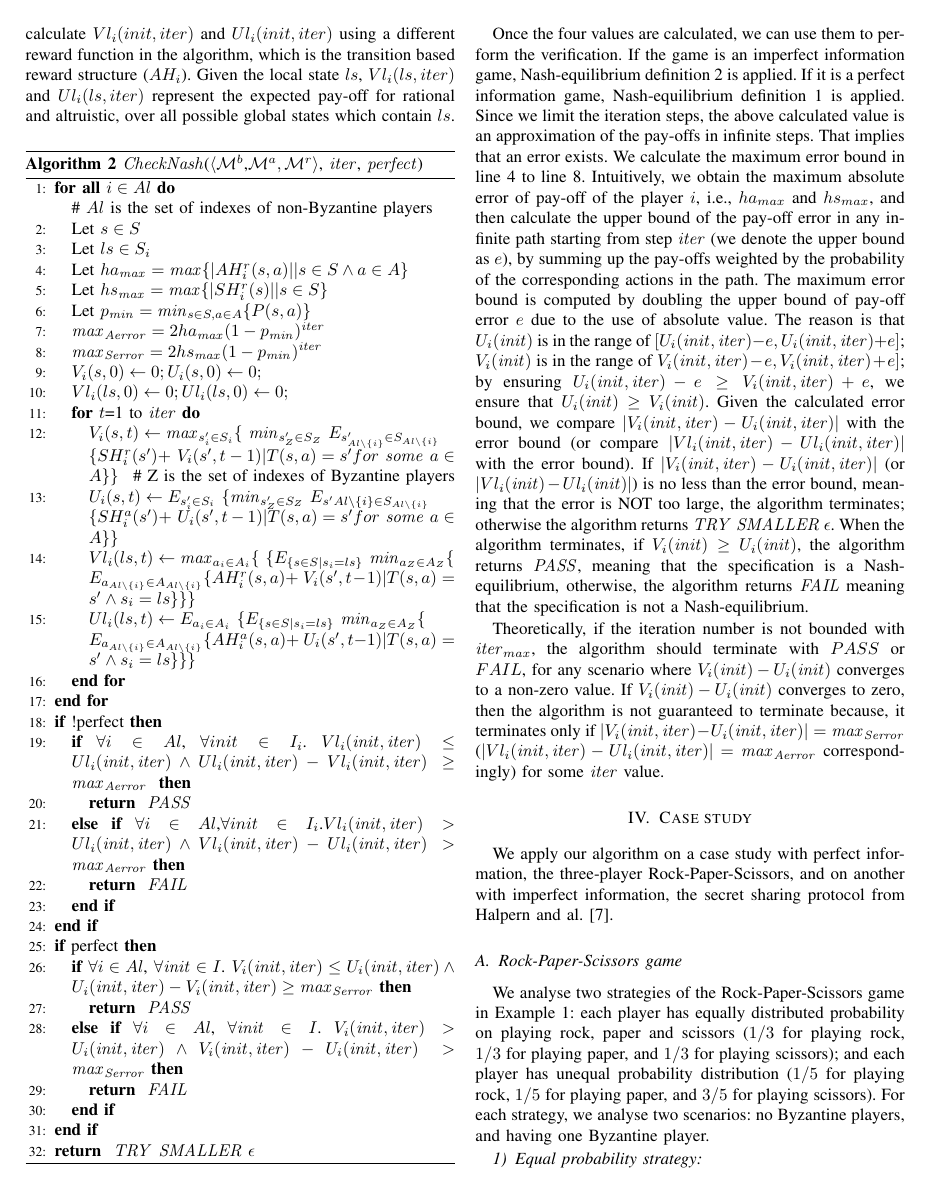
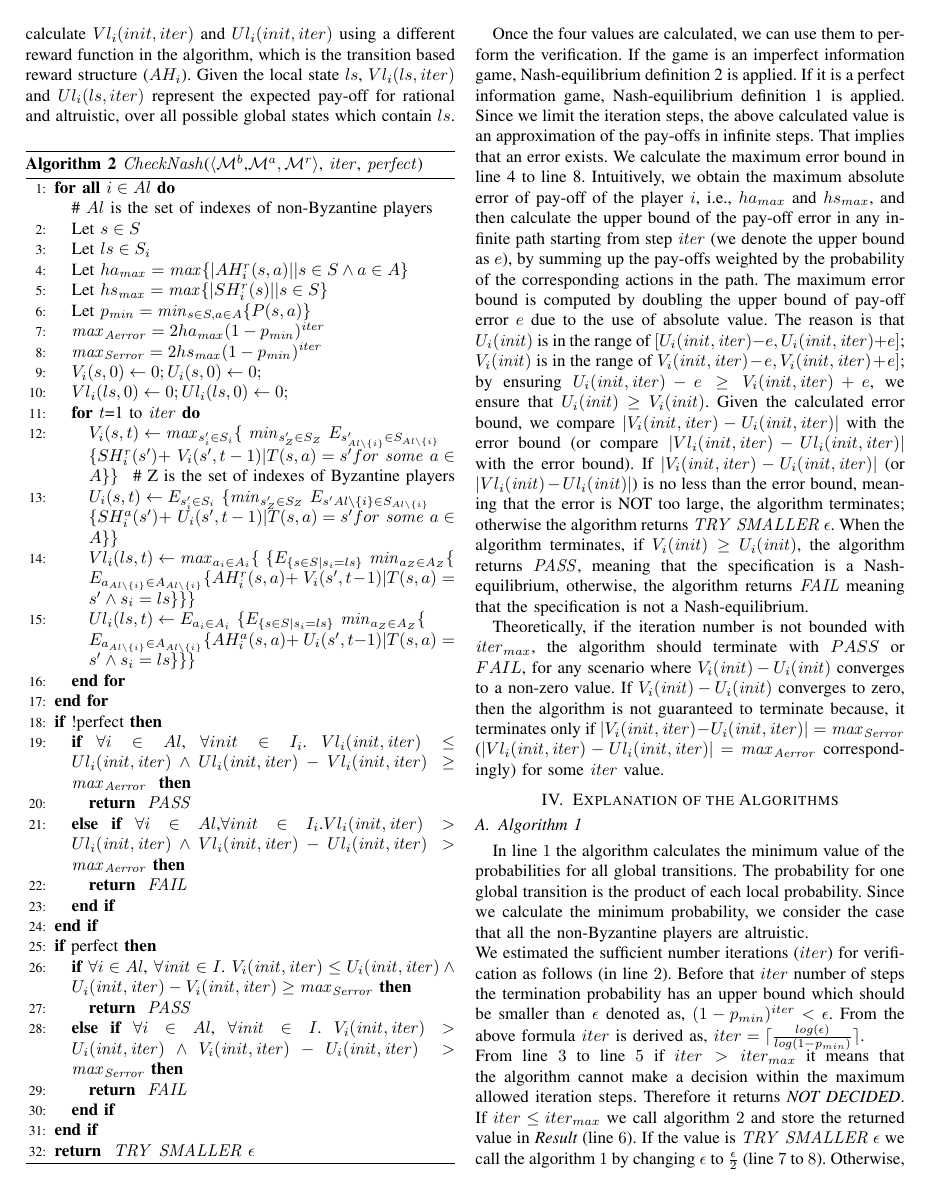
Before and after one commit to dileepa123/ICECCS, a LaTeX paper (iceccs.tex, which reads Exp_Algorithm.tex): page 6 of 13 before the commit and page 6 of 14 after it. Compiled offline with pdfLaTeX; a missing font is replaced by an installed copy or a similar font; a LaTeX package or settings file that is missing is left out.

Commit message:
added the explanation of algorithms

```diff
--- /dev/null
+++ b/Exp_Algorithm.tex
@@ -0,0 +1,8 @@
+\section{Explanation of the Algorithms}
+
+\subsection{Algorithm 1}
+In line $1$ the algorithm calculates the minimum value of the probabilities for all global transitions. The probability for one global transition is the product of each local probability. Since we calculate the minimum probability, we consider the case that all the non-Byzantine players are altruistic.\\
+We estimated the sufficient number iterations ($iter$) for verification as follows (in line $2$). Before that $iter$ number of steps the termination probability has an upper bound which should be smaller than $\epsilon$ denoted as,
+$(1-p_{min})^{iter} < \epsilon$. From the above formula $iter$ is derived as,
+ $iter = \ceil{\frac{log(\epsilon)}{log(1-p_{min})}}$.\\
+ From line $3$ to line $5$ if $iter > iter_{max}$ it means that the algorithm cannot make a decision within the maximum allowed iteration steps. Therefore it returns \textit{NOT DECIDED}. If $iter \le iter_{max}$ we call algorithm $2$ and store the returned value in \textit{Result} (line $6$). If the value is $\mi{TRY}\ \mi{SMALLER}\ \epsilon$ we call the algorithm $1$ by changing $\epsilon$ to $\frac{\epsilon}{2}$ (line $7$ to $8$). Otherwise, the returned value is a definite answer on whether the system is a Nash-equilibrium. Therefore, we report the returned value (line $10$).
```
Also changed, not shown: iceccs.tex (+1 -0 lines), iceccs.pdf, Exp_Algorithm.tex (12 more changed lines).
